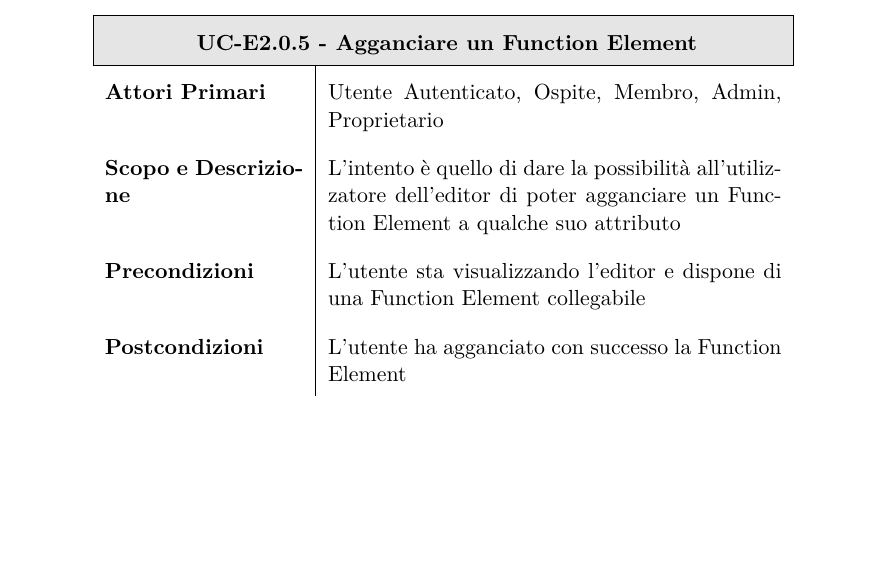
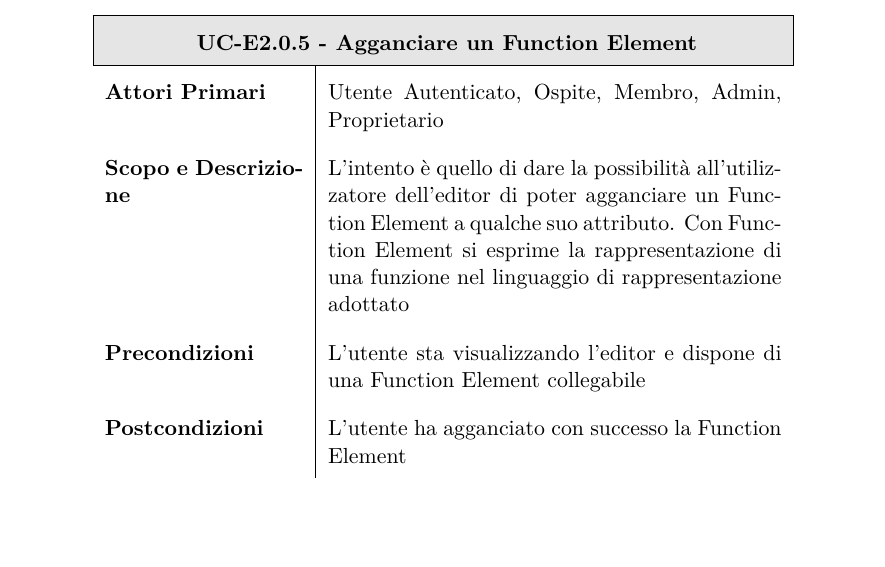
Before and after one commit to BugBusterSWE/documentation, a LaTeX document (RR/AnalisiDeiRequisiti/main.tex, which reads RR/AnalisiDeiRequisiti/res/sections/editor.tex): part of page 56 of 94, cut so that both start at the same text, the shorter picture padded with empty space. Compiled offline with pdfLaTeX.

Commit message:
Amended UC-E2.0.5 as request on #38

```diff
--- a/RR/AnalisiDeiRequisiti/res/sections/editor.tex
+++ b/RR/AnalisiDeiRequisiti/res/sections/editor.tex
@@ -195,7 +195,7 @@ Di seguito vengono elencati i casi d'uso per l'editor.
         \hline
 
         \textbf{Attori Primari} & Utente Autenticato, Ospite, Membro, Admin, Proprietario \\
-        \textbf{Scopo e Descrizione} & L'intento \`e quello di dare la possibilit\`a all'utilizzatore dell'editor di poter agganciare un Function Element a qualche suo attributo \\
+        \textbf{Scopo e Descrizione} & L'intento \`e quello di dare la possibilit\`a all'utilizzatore dell'editor di poter agganciare un Function Element a qualche suo attributo. Con Function Element si esprime la rappresentazione di una funzione nel linguaggio di rappresentazione adottato \\
 
         \textbf{Precondizioni}  & L'utente sta visualizzando l'editor e dispone di una Function Element collegabile \\
 
```
